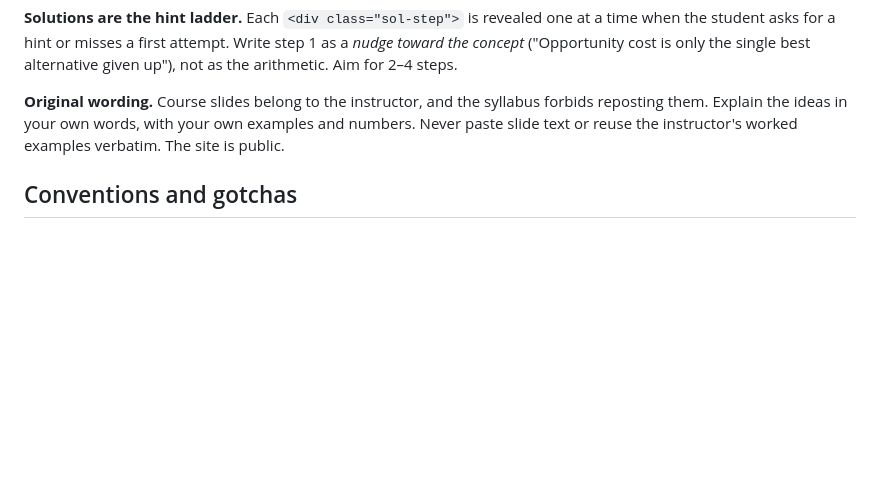
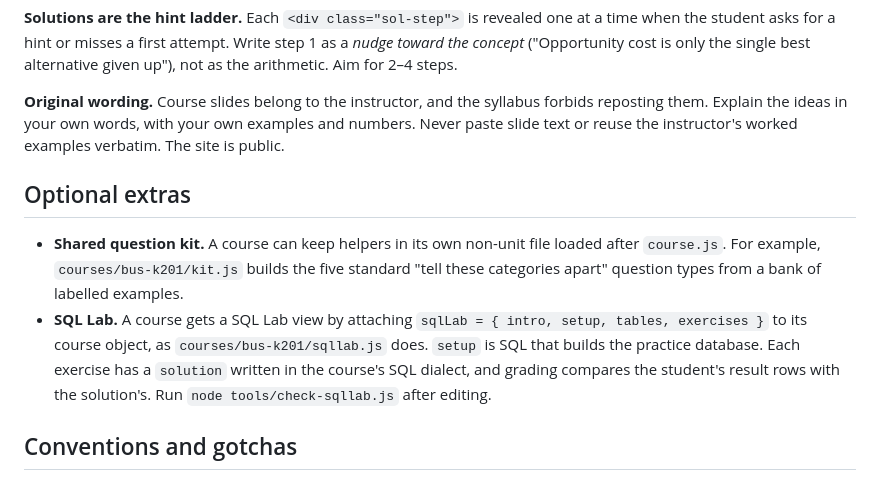
Before and after one commit to izenstae/IUCourseWork, a Markdown page: docs/ADDING_CONTENT.md, the part around the change. Drawn GitHub-style; blank space fills up the shorter version.

```diff
--- a/docs/ADDING_CONTENT.md
+++ b/docs/ADDING_CONTENT.md
@@ -142,6 +142,11 @@ Aim for **5–8 variants per topic**. Make them differ in the *thinking required
 
 **Original wording.** Course slides belong to the instructor, and the syllabus forbids reposting them. Explain the ideas in your own words, with your own examples and numbers. Never paste slide text or reuse the instructor's worked examples verbatim. The site is public.
 
+## Optional extras
+
+- **Shared question kit.** A course can keep helpers in its own non-unit file loaded after `course.js`. For example, `courses/bus-k201/kit.js` builds the five standard "tell these categories apart" question types from a bank of labelled examples.
+- **SQL Lab.** A course gets a SQL Lab view by attaching `sqlLab = { intro, setup, tables, exercises }` to its course object, as `courses/bus-k201/sqllab.js` does. `setup` is SQL that builds the practice database. Each exercise has a `solution` written in the course's SQL dialect, and grading compares the student's result rows with the solution's. Run `node tools/check-sqllab.js` after editing.
+
 ## Conventions and gotchas
 
 - **Stable ids.** Card, generator, unit and course ids key saved progress. Never rename them once pushed. Prefix them with the course and unit, e.g. `b251-m2-compadv`.
```
Also changed, not shown: README.md (+39 -7 lines).
